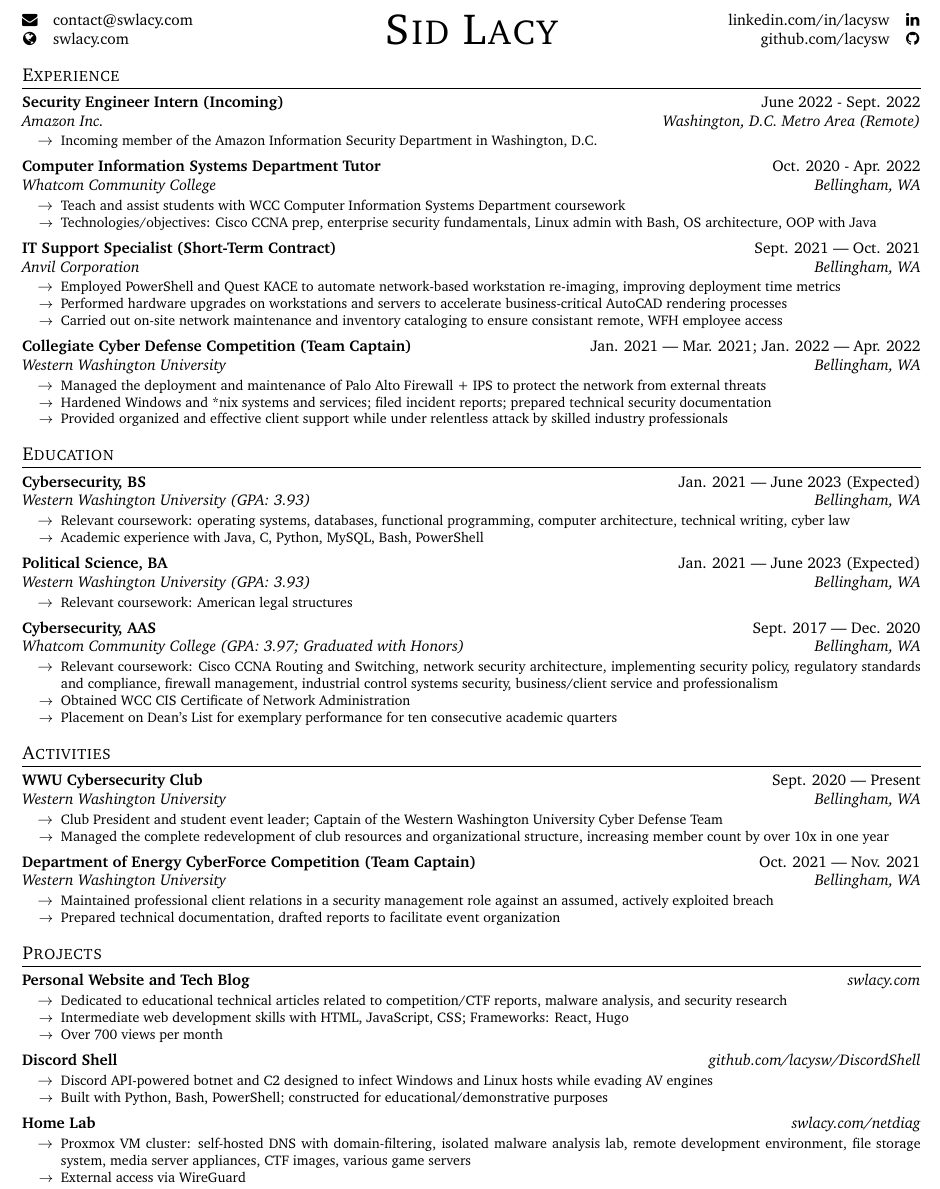
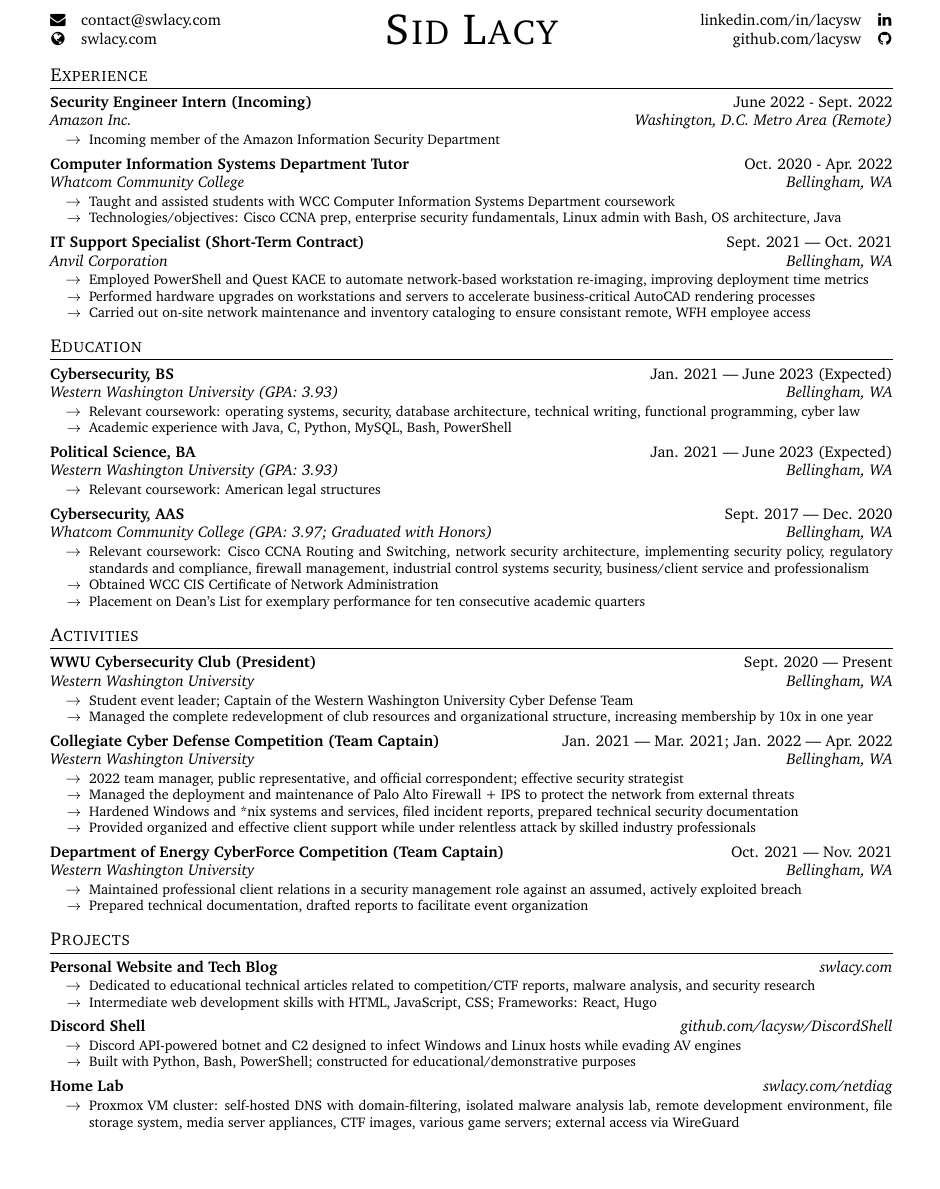
Before and after one commit to swlacy/resume, a LaTeX CV (resume.tex): part of the page, cut so that both start at the same text, the shorter picture padded with empty space. Compiled offline with pdfLaTeX.

Commit message:
Update resume.tex

```diff
--- a/resume.tex
+++ b/resume.tex
@@ -6,7 +6,7 @@
 
 \documentclass{article}
 \usepackage[utf8]{inputenc}
-\usepackage[margin = 0.25in]{geometry} % Margin width, minimum safe for printers AFAIK
+\usepackage[margin = 0.5in]{geometry} % Margin width
 \usepackage{charter} % Global text font
 \usepackage{fontawesome} % Icons
 \usepackage[hidelinks]{hyperref} % Allows for clean hyperlink content
@@ -48,6 +48,9 @@
 % Miscellaneous formatting
 \renewcommand{\labelitemi}{$\rightarrow$} % Replaces list bullets with arrows
 
+% Suppress page numbers
+\thispagestyle{empty}
+
 \begin{document}
     % Header
     \begin{center}
@@ -65,12 +68,12 @@
     \section*{Experience}
         % Element
         \topLevelItem{Security Engineer Intern (Incoming)}{Amazon Inc.}{Washington, D.C. Metro Area (Remote)}{June 2022 - Sept. 2022}
-            \lowLevelItem{Incoming member of the Amazon Information Security Department in Washington, D.C.}
+            \lowLevelItem{Incoming member of the Amazon Information Security Department}
         \topLevelItemEnd
         % Element
         \topLevelItem{Computer Information Systems Department Tutor}{Whatcom Community College}{Bellingham, WA}{Oct. 2020 - Apr. 2022}
-            \lowLevelItem{Teach and assist students with WCC Computer Information Systems Department coursework}
-            \lowLevelItem{Technologies/objectives: Cisco CCNA prep, enterprise security fundamentals, Linux admin with Bash, OS architecture, OOP with Java}
+            \lowLevelItem{Taught and assisted students with WCC Computer Information Systems Department coursework}
+            \lowLevelItem{Technologies/objectives: Cisco CCNA prep, enterprise security fundamentals, Linux admin with Bash, OS architecture, Java}
         \topLevelItemEnd
         % Element
         \topLevelItem{IT Support Specialist (Short-Term Contract)}{Anvil Corporation}{Bellingham, WA}{Sept. 2021 — Oct. 2021}
@@ -78,18 +81,12 @@
             \lowLevelItem{Performed hardware upgrades on workstations and servers to accelerate business-critical AutoCAD rendering processes}
             \lowLevelItem{Carried out on-site network maintenance and inventory cataloging to ensure consistant remote, WFH employee access}
         \topLevelItemEnd
-        % Element
-        \topLevelItem{Collegiate Cyber Defense Competition (Team Captain)}{Western Washington University}{Bellingham, WA}{Jan. 2021 — Mar. 2021; Jan. 2022 — Apr. 2022}
-            \lowLevelItem{Managed the deployment and maintenance of Palo Alto Firewall + IPS to protect the network from external threats}
-            \lowLevelItem{Hardened Windows and *nix systems and services; filed incident reports; prepared technical security documentation}
-            \lowLevelItem{Provided organized and effective client support while under relentless attack by skilled industry professionals}
-        \topLevelItemEnd
 
     % Section 2: Education
     \section*{Education}
         % Element
         \topLevelItem{Cybersecurity, BS}{Western Washington University (GPA: 3.93)}{Bellingham, WA}{Jan. 2021 — June 2023 (Expected)}
-            \lowLevelItem{Relevant coursework: operating systems, databases, functional programming, computer architecture, technical writing, cyber law}
+            \lowLevelItem{Relevant coursework: operating systems, security, database architecture, technical writing, functional programming, cyber law}
             \lowLevelItem{Academic experience with Java, C, Python, MySQL, Bash, PowerShell}
         \topLevelItemEnd
         % Element
@@ -106,9 +103,16 @@
     % Section 3: Activities
     \section*{Activities}
         % Element
-        \topLevelItem{WWU Cybersecurity Club}{Western Washington University}{Bellingham, WA}{Sept. 2020 — Present}
-            \lowLevelItem{Club President and student event leader; Captain of the Western Washington University Cyber Defense Team}
-            \lowLevelItem{Managed the complete redevelopment of club resources and organizational structure, increasing member count by over 10x in one year}
+        \topLevelItem{WWU Cybersecurity Club (President)}{Western Washington University}{Bellingham, WA}{Sept. 2020 — Present}
+            \lowLevelItem{Student event leader; Captain of the Western Washington University Cyber Defense Team}
+            \lowLevelItem{Managed the complete redevelopment of club resources and organizational structure, increasing membership by 10x in one year}
+        \topLevelItemEnd
+        % Element
+        \topLevelItem{Collegiate Cyber Defense Competition (Team Captain)}{Western Washington University}{Bellingham, WA}{Jan. 2021 — Mar. 2021; Jan. 2022 — Apr. 2022}
+            \lowLevelItem{2022 team manager, public representative, and official correspondent; effective security strategist}
+            \lowLevelItem{Managed the deployment and maintenance of Palo Alto Firewall + IPS to protect the network from external threats}
+            \lowLevelItem{Hardened Windows and *nix systems and services, filed incident reports, prepared technical security documentation}
+            \lowLevelItem{Provided organized and effective client support while under relentless attack by skilled industry professionals}
         \topLevelItemEnd
         % Element
         \topLevelItem{Department of Energy CyberForce Competition (Team Captain)}{Western Washington University}{Bellingham, WA}{Oct. 2021 — Nov. 2021}
@@ -122,7 +126,6 @@
         \topLevelProjectItem{Personal Website and Tech Blog}{\href{https://swlacy.com}{swlacy.com}}
             \lowLevelItem{Dedicated to educational technical articles related to competition/CTF reports, malware analysis, and security research}
             \lowLevelItem{Intermediate web development skills with HTML, JavaScript, CSS; Frameworks: React, Hugo}
-            \lowLevelItem{Over 700 views per month}
         \topLevelItemEnd
         % Element
         \topLevelProjectItem{Discord Shell}{\href{https://github.com/lacysw/DiscordShell}{github.com/lacysw/DiscordShell}}
@@ -131,7 +134,6 @@
         \topLevelItemEnd
         % Element
         \topLevelProjectItem{Home Lab}{\href{https://github.com/lacysw/DiscordShell}{\href{https://swlacy.com/netdiag}{swlacy.com/netdiag}}}
-            \lowLevelItem{Proxmox VM cluster: self-hosted DNS with domain-filtering, isolated malware analysis lab, remote development environment, file storage system, media server appliances, CTF images, various game servers}
-            \lowLevelItem{External access via WireGuard}
+            \lowLevelItem{Proxmox VM cluster: self-hosted DNS with domain-filtering, isolated malware analysis lab, remote development environment, file storage system, media server appliances, CTF images, various game servers; external access via WireGuard}
         \topLevelItemEnd
 \end{document}
```
